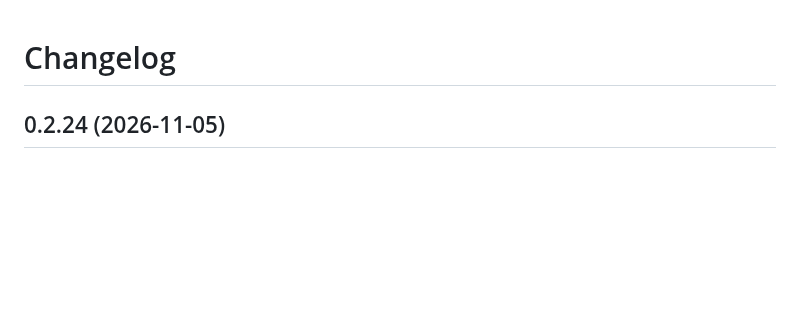
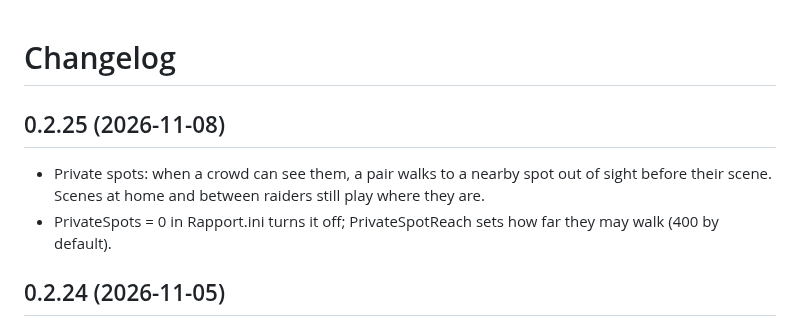
Before and after one commit to ReidenXerx/fo4-rapport, a Markdown page: CHANGELOG.md, the part around the change. GitHub-like rendering; blank space fills up the shorter version.

Commit message:
CHANGELOG 0.2.25: private spots (owner GO 11-08, released without the alasdairn test)
--no-verify: bearing pre-commit hook hang.

Co-Authored-By: Claude Opus 5.5 <noreply@anthropic.com>
Claude-Session: https://claude.ai/code/session_015vdmvGnZQw2GuAdwjtPyfN

```diff
--- a/CHANGELOG.md
+++ b/CHANGELOG.md
@@ -1,4 +1,9 @@
 # Changelog
+
+## 0.2.25 (2026-11-08)
+
+- Private spots: when a crowd can see them, a pair walks to a nearby spot out of sight before their scene. Scenes at home and between raiders still play where they are.
+- PrivateSpots = 0 in Rapport.ini turns it off; PrivateSpotReach sets how far they may walk (400 by default).
 
 ## 0.2.24 (2026-11-05)
 
```
